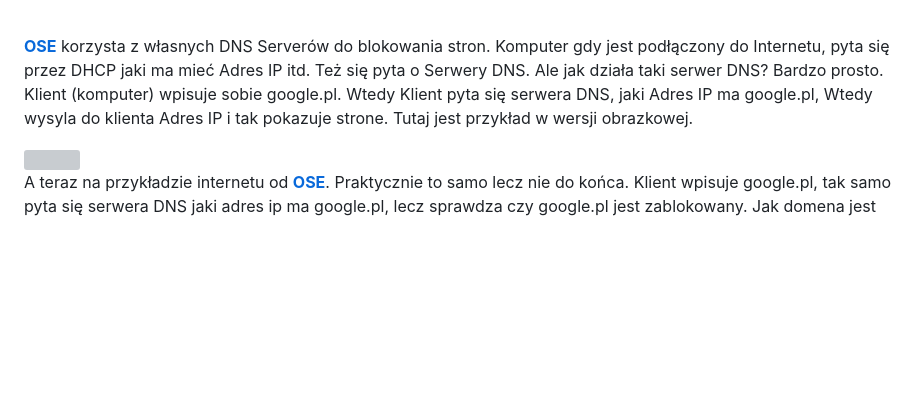
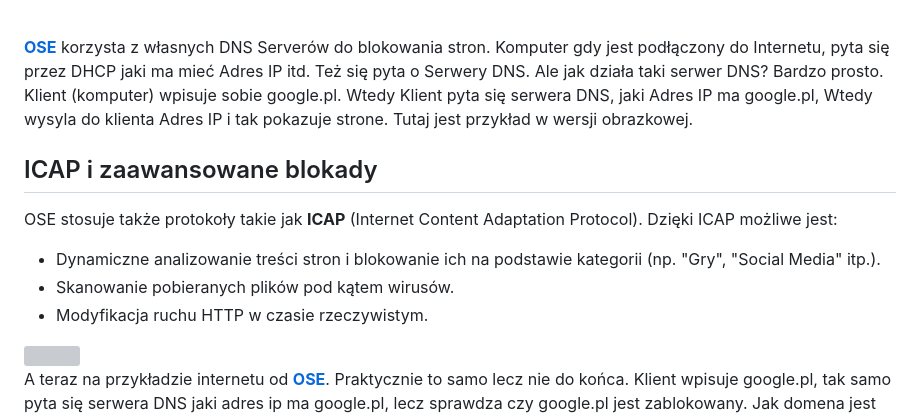
Before and after one commit to ZorinOnTop/ose-bypass, a Markdown page: README.md, the part around the change. Rendered like a GitHub page; blank space fills up the shorter version; grey boxes are pictures that could not be loaded.

```diff
--- a/README.md
+++ b/README.md
@@ -16,6 +16,13 @@ Hej, jestem [zorin](https://github.com/ZorinOnTop)! <br><br>Wkurza cię internet
 <br>
 
 [**OSE**](https://ose.gov.pl/) korzysta z własnych DNS Serverów do blokowania stron. Komputer gdy jest podłączony do Internetu, pyta się przez DHCP jaki ma mieć Adres IP itd. Też się pyta o Serwery DNS. Ale jak działa taki serwer DNS? Bardzo prosto. Klient (komputer) wpisuje sobie google.pl. Wtedy Klient pyta się serwera DNS, jaki Adres IP ma google.pl, Wtedy wysyla do klienta Adres IP i tak pokazuje strone. Tutaj jest przykład w wersji obrazkowej.
+
+## ICAP i zaawansowane blokady
+
+OSE stosuje także protokoły takie jak **ICAP** (Internet Content Adaptation Protocol). Dzięki ICAP możliwe jest:
+- Dynamiczne analizowanie treści stron i blokowanie ich na podstawie kategorii (np. "Gry", "Social Media" itp.).
+- Skanowanie pobieranych plików pod kątem wirusów.
+- Modyfikacja ruchu HTTP w czasie rzeczywistym.
 
 <img src="https://wiki.dataspace.pl/wp-content/uploads/2019/12/Adnotacja-2019-12-06-190357.png">
 
```
